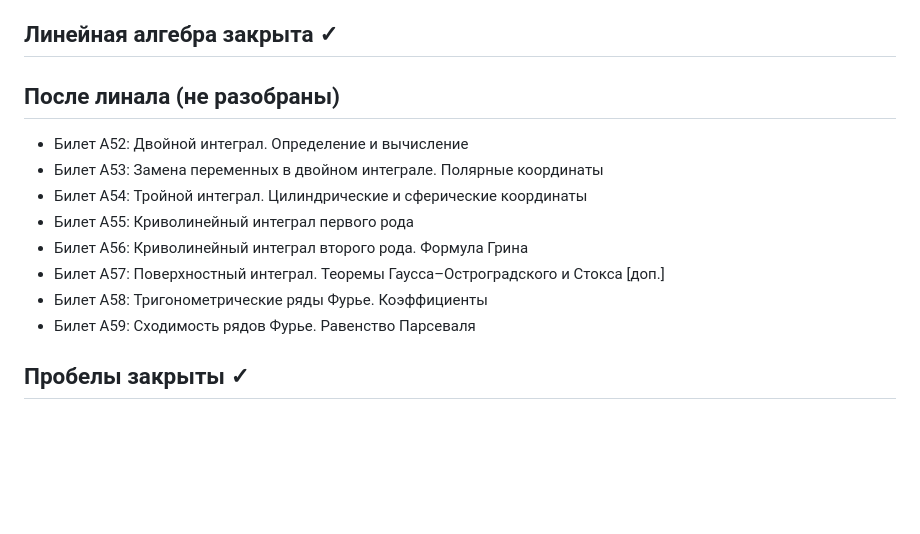
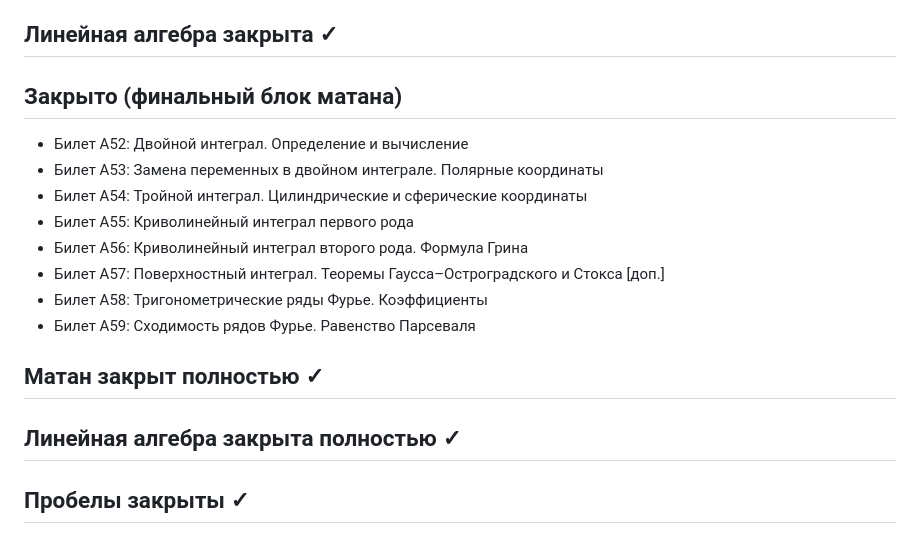
Before and after one commit to ViktorVaskin98/academic, a Markdown page: progress.md, the part around the change. Rendered like a GitHub page; blank space fills up the shorter version.

Commit message:
Update progress: A52-A59 closed, matan + linal fully complete
Co-Authored-By: Claude Sonnet 4.6 <noreply@anthropic.com>

```diff
--- a/progress.md
+++ b/progress.md
@@ -116,7 +116,7 @@
 
 ## Линейная алгебра закрыта ✓
 
-## После линала (не разобраны)
+## Закрыто (финальный блок матана)
 - Билет A52: Двойной интеграл. Определение и вычисление
 - Билет A53: Замена переменных в двойном интеграле. Полярные координаты
 - Билет A54: Тройной интеграл. Цилиндрические и сферические координаты
@@ -126,6 +126,9 @@
 - Билет A58: Тригонометрические ряды Фурье. Коэффициенты
 - Билет A59: Сходимость рядов Фурье. Равенство Парсеваля
 
+## Матан закрыт полностью ✓
+## Линейная алгебра закрыта полностью ✓
+
 ## Пробелы закрыты ✓
 - Билеты A28–A29: закрыты
 - Топология (A44): закрыта
```
